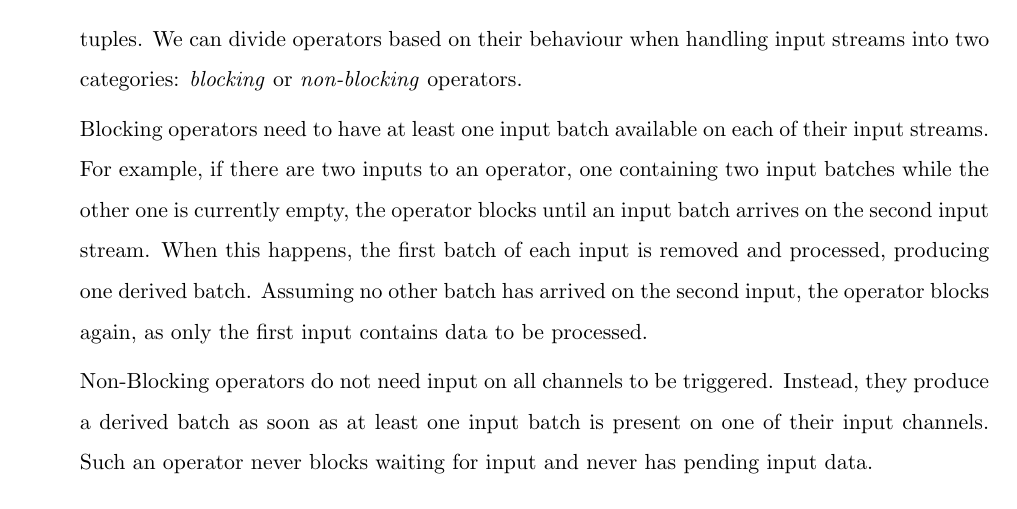
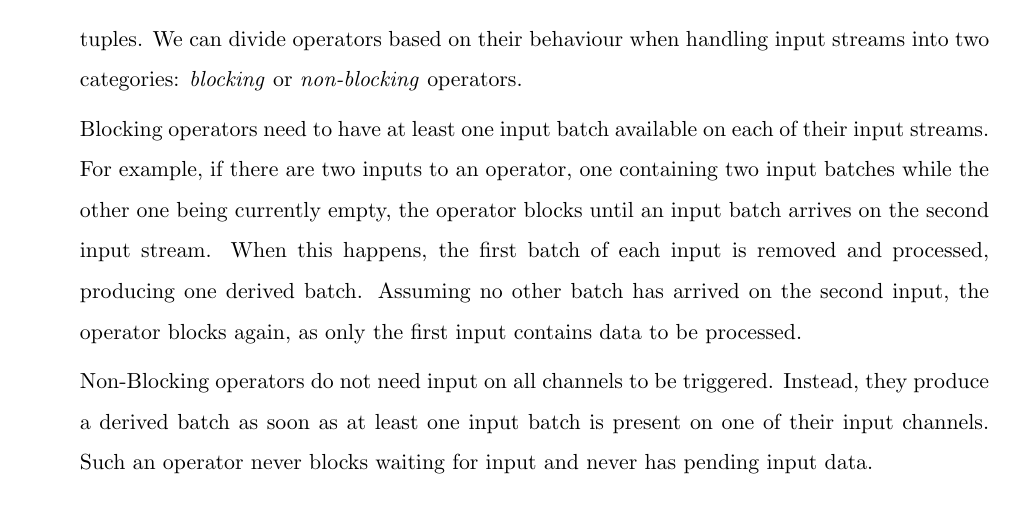
Before and after one commit to fiskio/phd-thesis, a LaTeX thesis (phd-thesis.tex, which reads data_model/31_definitions.tex): part of page 52 of 144, cut so that both start at the same text. Compiled offline with pdfLaTeX.

Commit message:
[CC]  Pg 43: 'the other one is' -> 'the other one being'

```diff
--- a/data_model/31_definitions.tex
+++ b/data_model/31_definitions.tex
@@ -161,8 +161,8 @@ We can divide operators based on their behaviour when handling input streams int
 
 Blocking operators need to have at least one input batch available on each of their input
 streams. For example, if there are two inputs to an operator, one containing two input
-batches while the other one is currently empty, the operator blocks until an input batch arrives
-on the second input stream. When this happens, the first batch of each input is removed and processed,
+batches while the other one being currently empty, the operator blocks until an
+input batch arrives on the second input stream. When this happens, the first batch of each input is removed and processed,
 producing one derived batch. Assuming no other batch has arrived on the second input, the operator
 blocks again, as only the first input contains data to be processed.
 
```
